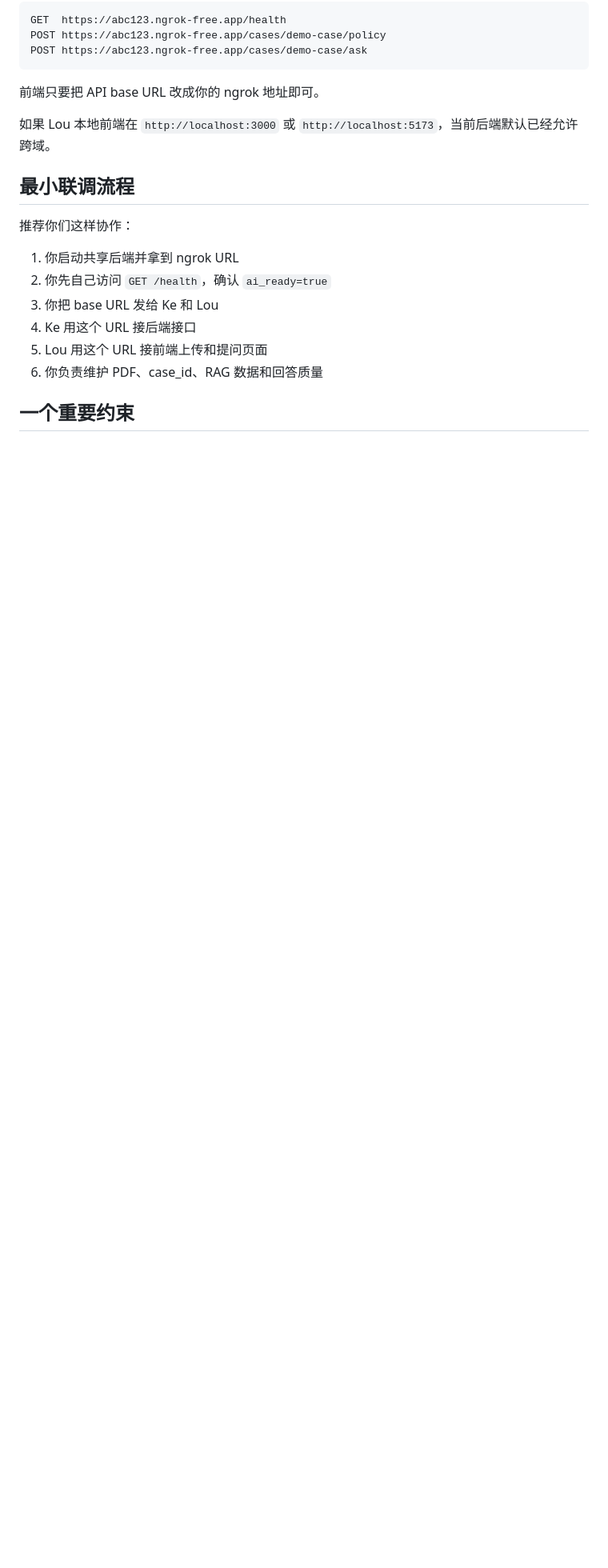
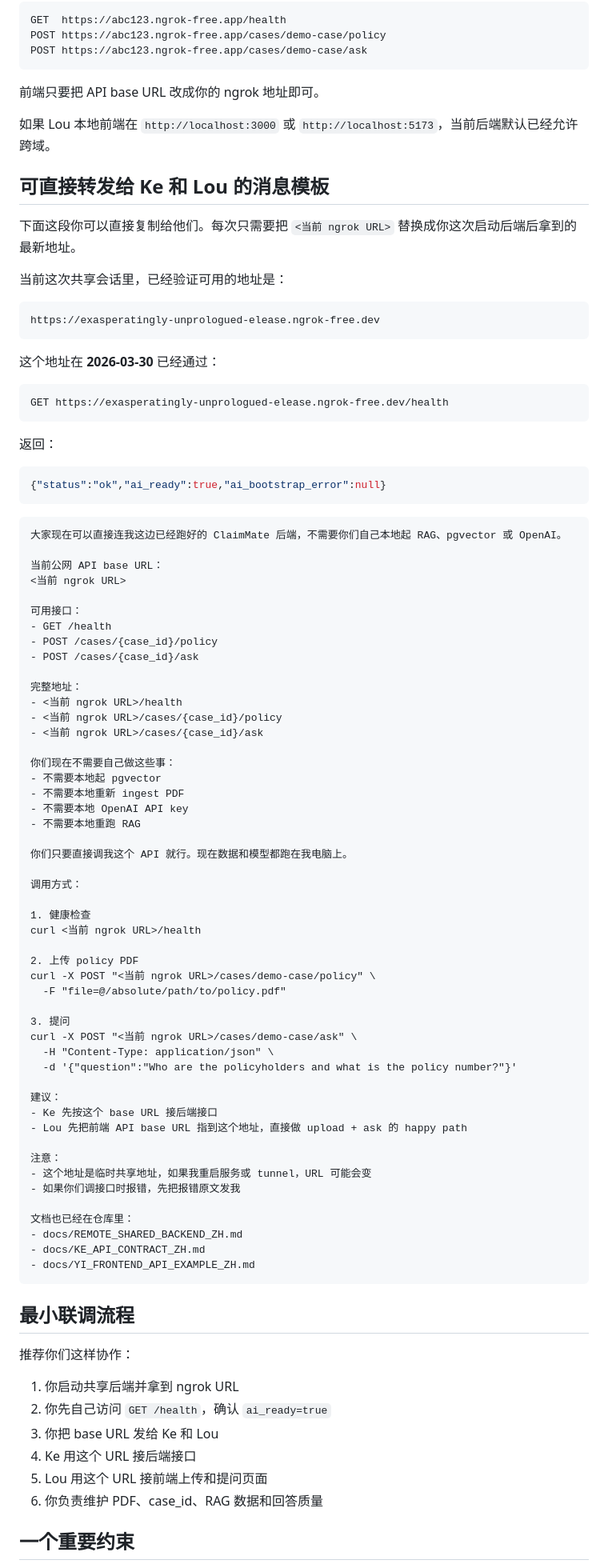
Before and after one commit to mkb560/ClaimMate, a Markdown page: docs/REMOTE_SHARED_BACKEND_ZH.md, the part around the change. Shown at 80% size. Rendered like a GitHub page; blank space fills up the shorter version.

Commit message:
Document current shared backend URL

````diff
--- a/docs/REMOTE_SHARED_BACKEND_ZH.md
+++ b/docs/REMOTE_SHARED_BACKEND_ZH.md
@@ -104,6 +104,80 @@ POST https://abc123.ngrok-free.app/cases/demo-case/ask
 
 如果 Lou 本地前端在 `http://localhost:3000` 或 `http://localhost:5173`，当前后端默认已经允许跨域。
 
+## 可直接转发给 Ke 和 Lou 的消息模板
+
+下面这段你可以直接复制给他们。每次只需要把 `<当前 ngrok URL>` 替换成你这次启动后端后拿到的最新地址。
+
+当前这次共享会话里，已经验证可用的地址是：
+
+```text
+https://exasperatingly-unprologued-elease.ngrok-free.dev
+```
+
+这个地址在 **2026-03-30** 已经通过：
+
+```text
+GET https://exasperatingly-unprologued-elease.ngrok-free.dev/health
+```
+
+返回：
+
+```json
+{"status":"ok","ai_ready":true,"ai_bootstrap_error":null}
+```
+
+```text
+大家现在可以直接连我这边已经跑好的 ClaimMate 后端，不需要你们自己本地起 RAG、pgvector 或 OpenAI。
+
+当前公网 API base URL：
+<当前 ngrok URL>
+
+可用接口：
+- GET /health
+- POST /cases/{case_id}/policy
+- POST /cases/{case_id}/ask
+
+完整地址：
+- <当前 ngrok URL>/health
+- <当前 ngrok URL>/cases/{case_id}/policy
+- <当前 ngrok URL>/cases/{case_id}/ask
+
+你们现在不需要自己做这些事：
+- 不需要本地起 pgvector
+- 不需要本地重新 ingest PDF
+- 不需要本地 OpenAI API key
+- 不需要本地重跑 RAG
+
+你们只要直接调我这个 API 就行。现在数据和模型都跑在我电脑上。
+
+调用方式：
+
+1. 健康检查
+curl <当前 ngrok URL>/health
+
+2. 上传 policy PDF
+curl -X POST "<当前 ngrok URL>/cases/demo-case/policy" \
+  -F "file=@/absolute/path/to/policy.pdf"
+
+3. 提问
+curl -X POST "<当前 ngrok URL>/cases/demo-case/ask" \
+  -H "Content-Type: application/json" \
+  -d '{"question":"Who are the policyholders and what is the policy number?"}'
+
+建议：
+- Ke 先按这个 base URL 接后端接口
+- Lou 先把前端 API base URL 指到这个地址，直接做 upload + ask 的 happy path
+
+注意：
+- 这个地址是临时共享地址，如果我重启服务或 tunnel，URL 可能会变
+- 如果你们调接口时报错，先把报错原文发我
+
+文档也已经在仓库里：
+- docs/REMOTE_SHARED_BACKEND_ZH.md
+- docs/KE_API_CONTRACT_ZH.md
+- docs/YI_FRONTEND_API_EXAMPLE_ZH.md
+```
+
 ## 最小联调流程
 
 推荐你们这样协作：
````
